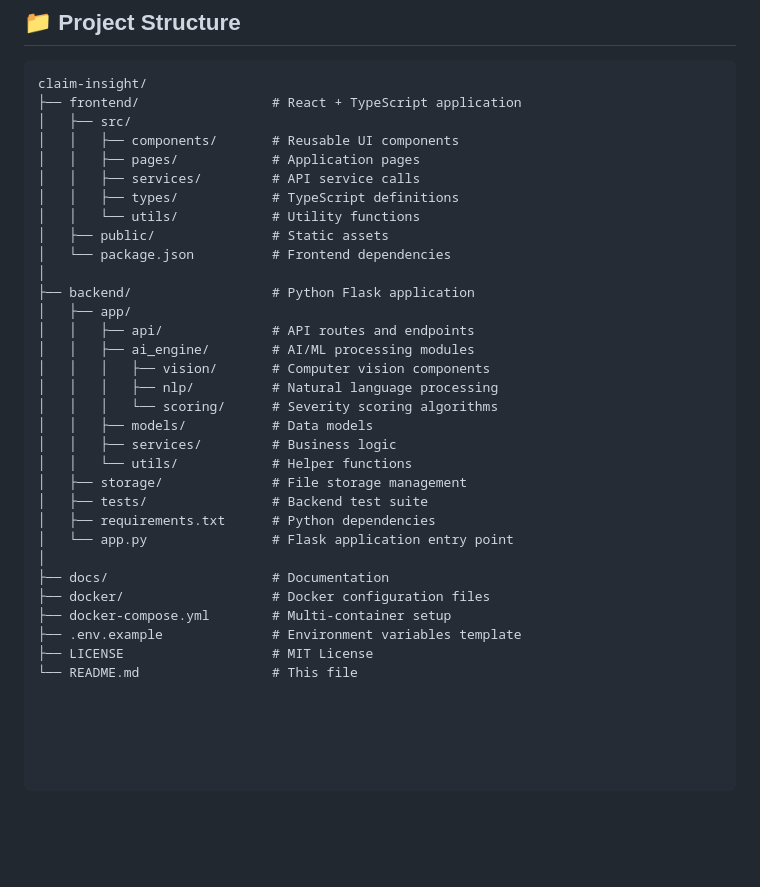
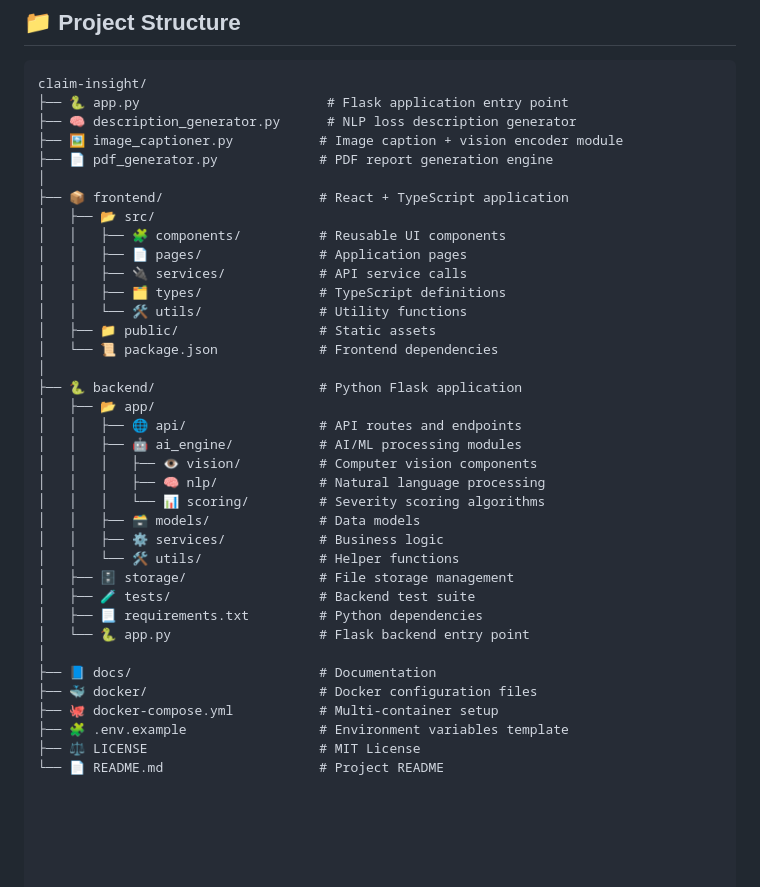
Before and after one commit to shivamverma18/Value-Momentum-Project-2025, a Markdown page: README.md, the part around the change. Rendered like a GitHub page; blank space fills up the shorter version.

Commit message:
Update project structure in README.md

````diff
--- a/README.md
+++ b/README.md
@@ -69,34 +69,39 @@ https://github.com/user-attachments/assets/ffb78a65-5126-4f29-b410-a5e9266447c8
 
 ```text
 claim-insight/
-├── frontend/                 # React + TypeScript application
-│   ├── src/
-│   │   ├── components/       # Reusable UI components
-│   │   ├── pages/            # Application pages
-│   │   ├── services/         # API service calls
-│   │   ├── types/            # TypeScript definitions
-│   │   └── utils/            # Utility functions
-│   ├── public/               # Static assets
-│   └── package.json          # Frontend dependencies
+├── 🐍 app.py                        # Flask application entry point
+├── 🧠 description_generator.py      # NLP loss description generator
+├── 🖼️ image_captioner.py           # Image caption + vision encoder module
+├── 📄 pdf_generator.py             # PDF report generation engine
 │
-├── backend/                  # Python Flask application
-│   ├── app/
-│   │   ├── api/              # API routes and endpoints
-│   │   ├── ai_engine/        # AI/ML processing modules
-│   │   │   ├── vision/       # Computer vision components
-│   │   │   ├── nlp/          # Natural language processing
-│   │   │   └── scoring/      # Severity scoring algorithms
-│   │   ├── models/           # Data models
-│   │   ├── services/         # Business logic
-│   │   └── utils/            # Helper functions
-│   ├── storage/              # File storage management
-│   ├── tests/                # Backend test suite
-│   ├── requirements.txt      # Python dependencies
-│   └── app.py                # Flask application entry point
+├── 📦 frontend/                    # React + TypeScript application
+│   ├── 📂 src/
+│   │   ├── 🧩 components/          # Reusable UI components
+│   │   ├── 📄 pages/               # Application pages
+│   │   ├── 🔌 services/            # API service calls
+│   │   ├── 🗂️ types/               # TypeScript definitions
+│   │   └── 🛠️ utils/               # Utility functions
+│   ├── 📁 public/                  # Static assets
+│   └── 📜 package.json             # Frontend dependencies
 │
-├── docs/                     # Documentation
-├── docker/                   # Docker configuration files
-├── docker-compose.yml        # Multi-container setup
-├── .env.example              # Environment variables template
-├── LICENSE                   # MIT License
-└── README.md                 # This file
+├── 🐍 backend/                     # Python Flask application
+│   ├── 📂 app/
+│   │   ├── 🌐 api/                 # API routes and endpoints
+│   │   ├── 🤖 ai_engine/           # AI/ML processing modules
+│   │   │   ├── 👁️ vision/          # Computer vision components
+│   │   │   ├── 🧠 nlp/             # Natural language processing
+│   │   │   └── 📊 scoring/         # Severity scoring algorithms
+│   │   ├── 🗃️ models/              # Data models
+│   │   ├── ⚙️ services/            # Business logic
+│   │   └── 🛠️ utils/               # Helper functions
+│   ├── 🗄️ storage/                 # File storage management
+│   ├── 🧪 tests/                   # Backend test suite
+│   ├── 📃 requirements.txt         # Python dependencies
+│   └── 🐍 app.py                   # Flask backend entry point
+│
+├── 📘 docs/                        # Documentation
+├── 🐳 docker/                      # Docker configuration files
+├── 🐙 docker-compose.yml           # Multi-container setup
+├── 🧩 .env.example                 # Environment variables template
+├── ⚖️ LICENSE                      # MIT License
+└── 📄 README.md                    # Project README
````
